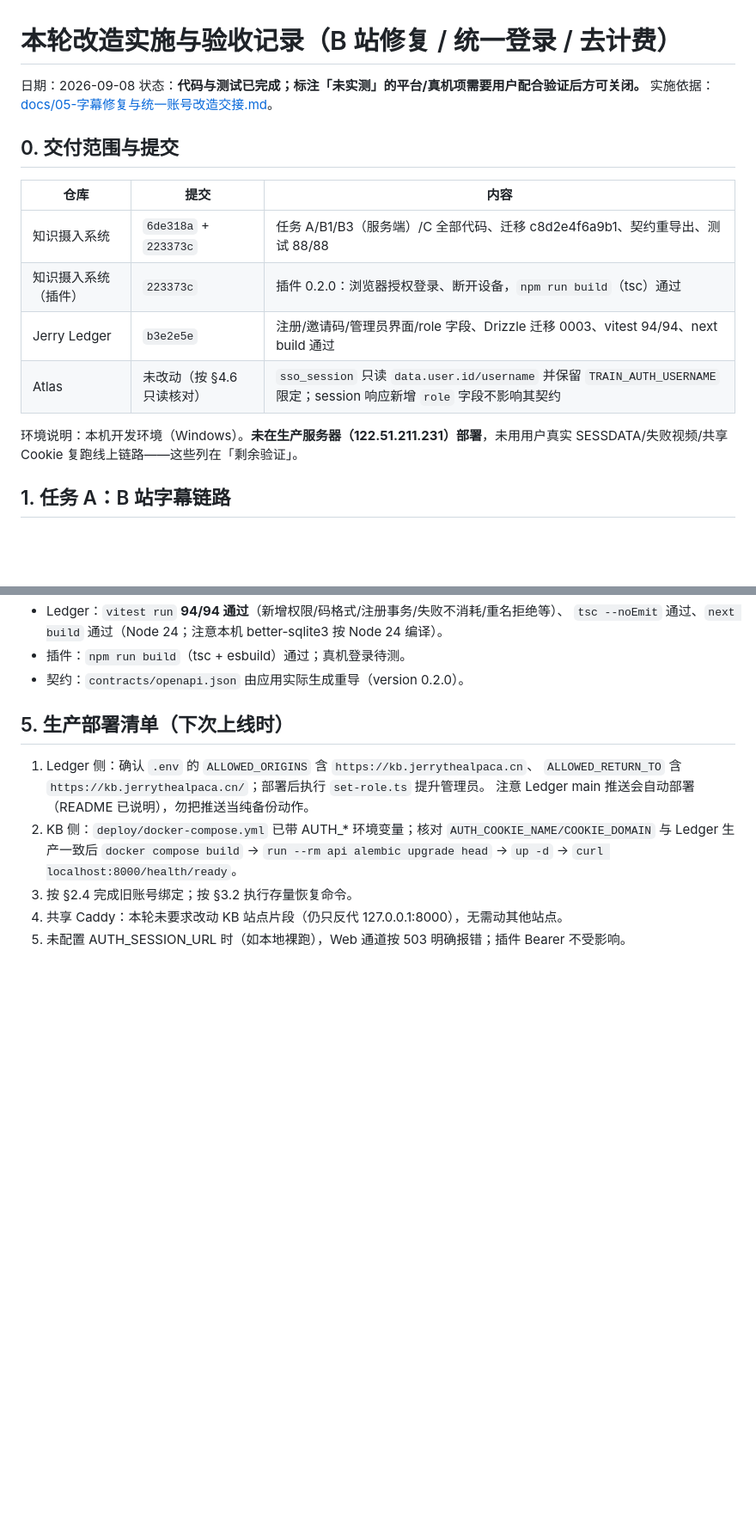
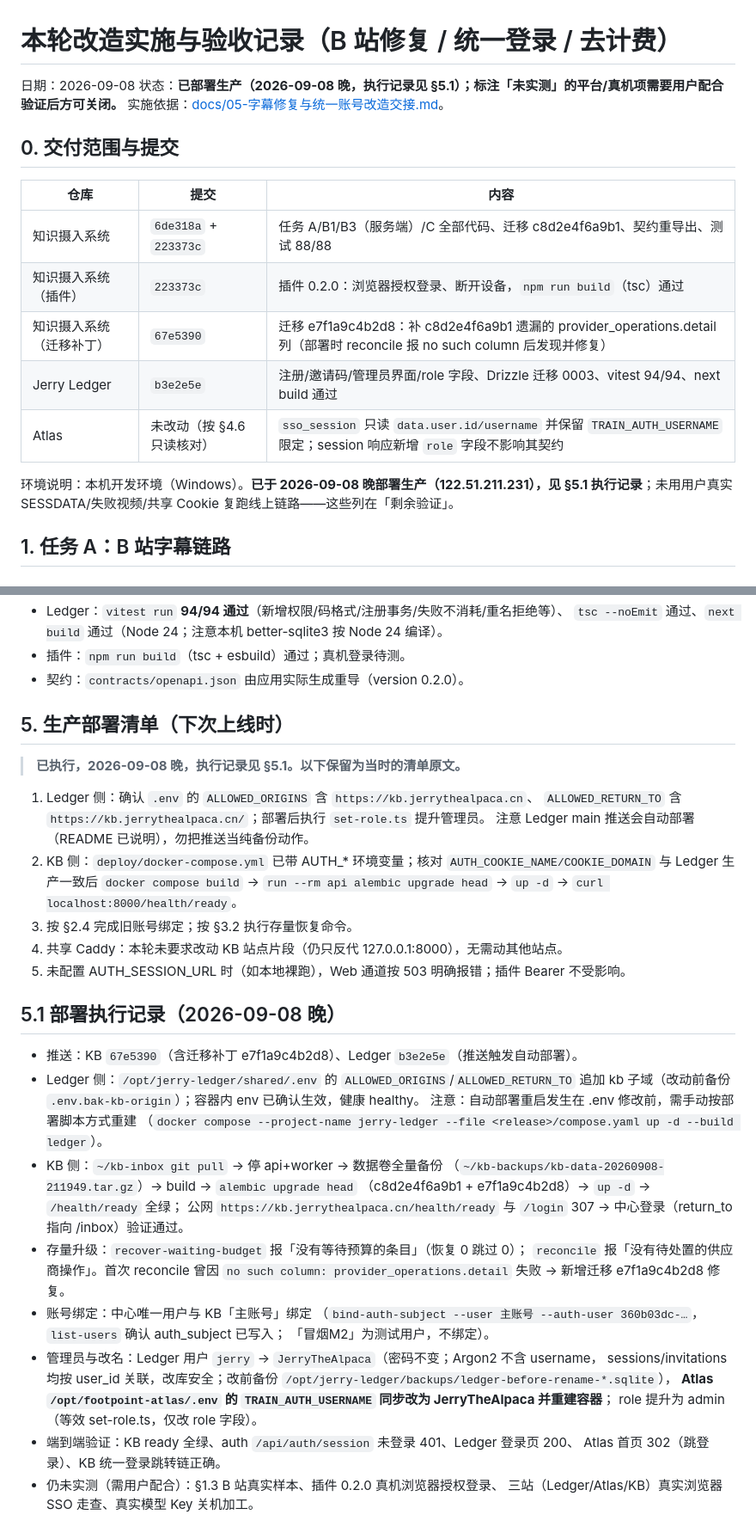
Before and after one commit to JerryTheAlpaca/knowledge-base, a Markdown page: docs/07-本轮改造实施与验收记录.md, 2 parts joined by grey strips. Shown at 86% size. Drawn GitHub-style; blank space fills up the shorter version.

Commit message:
docs/07：补部署执行记录（迁移补丁 e7f1a9c4b2d8、账号绑定、Ledger 改名与 Atlas 同步）

```diff
--- a/docs/07-本轮改造实施与验收记录.md
+++ b/docs/07-本轮改造实施与验收记录.md
@@ -1,7 +1,7 @@
 # 本轮改造实施与验收记录（B 站修复 / 统一登录 / 去计费）
 
 日期：2026-09-08
-状态：**代码与测试已完成；标注「未实测」的平台/真机项需要用户配合验证后方可关闭。**
+状态：**已部署生产（2026-09-08 晚，执行记录见 §5.1）；标注「未实测」的平台/真机项需要用户配合验证后方可关闭。**
 实施依据：[docs/05-字幕修复与统一账号改造交接.md](05-字幕修复与统一账号改造交接.md)。
 
 ## 0. 交付范围与提交
@@ -10,10 +10,11 @@
 | --- | --- | --- |
 | 知识摄入系统 | `6de318a` + `223373c` | 任务 A/B1/B3（服务端）/C 全部代码、迁移 c8d2e4f6a9b1、契约重导出、测试 88/88 |
 | 知识摄入系统（插件） | `223373c` | 插件 0.2.0：浏览器授权登录、断开设备，`npm run build`（tsc）通过 |
+| 知识摄入系统（迁移补丁） | `67e5390` | 迁移 e7f1a9c4b2d8：补 c8d2e4f6a9b1 遗漏的 provider_operations.detail 列（部署时 reconcile 报 no such column 后发现并修复） |
 | Jerry Ledger | `b3e2e5e` | 注册/邀请码/管理员界面/role 字段、Drizzle 迁移 0003、vitest 94/94、next build 通过 |
 | Atlas | 未改动（按 §4.6 只读核对） | `sso_session` 只读 `data.user.id/username` 并保留 `TRAIN_AUTH_USERNAME` 限定；session 响应新增 `role` 字段不影响其契约 |
 
-环境说明：本机开发环境（Windows）。**未在生产服务器（122.51.211.231）部署**，未用用户真实 SESSDATA/失败视频/共享 Cookie 复跑线上链路——这些列在「剩余验证」。
+环境说明：本机开发环境（Windows）。**已于 2026-09-08 晚部署生产（122.51.211.231），见 §5.1 执行记录**；未用用户真实 SESSDATA/失败视频/共享 Cookie 复跑线上链路——这些列在「剩余验证」。
 
 ## 1. 任务 A：B 站字幕链路
 
@@ -146,6 +147,8 @@
 
 ## 5. 生产部署清单（下次上线时）
 
+> **已执行，2026-09-08 晚，执行记录见 §5.1。以下保留为当时的清单原文。**
+
 1. Ledger 侧：确认 `.env` 的 `ALLOWED_ORIGINS` 含 `https://kb.jerrythealpaca.cn`、
    `ALLOWED_RETURN_TO` 含 `https://kb.jerrythealpaca.cn/`；部署后执行 `set-role.ts` 提升管理员。
    注意 Ledger main 推送会自动部署（README 已说明），勿把推送当纯备份动作。
@@ -155,3 +158,30 @@
 3. 按 §2.4 完成旧账号绑定；按 §3.2 执行存量恢复命令。
 4. 共享 Caddy：本轮未要求改动 KB 站点片段（仍只反代 127.0.0.1:8000），无需动其他站点。
 5. 未配置 AUTH_SESSION_URL 时（如本地裸跑），Web 通道按 503 明确报错；插件 Bearer 不受影响。
+
+## 5.1 部署执行记录（2026-09-08 晚）
+
+- 推送：KB `67e5390`（含迁移补丁 e7f1a9c4b2d8）、Ledger `b3e2e5e`（推送触发自动部署）。
+- Ledger 侧：`/opt/jerry-ledger/shared/.env` 的 `ALLOWED_ORIGINS`/`ALLOWED_RETURN_TO`
+  追加 kb 子域（改动前备份 `.env.bak-kb-origin`）；容器内 env 已确认生效，健康 healthy。
+  注意：自动部署重启发生在 .env 修改前，需手动按部署脚本方式重建
+  （`docker compose --project-name jerry-ledger --file <release>/compose.yaml up -d --build ledger`）。
+- KB 侧：`~/kb-inbox git pull` → 停 api+worker → 数据卷全量备份
+  （`~/kb-backups/kb-data-20260908-211949.tar.gz`）→ build → `alembic upgrade head`
+  （c8d2e4f6a9b1 + e7f1a9c4b2d8）→ `up -d` → `/health/ready` 全绿；
+  公网 `https://kb.jerrythealpaca.cn/health/ready` 与 `/login` 307 → 中心登录（return_to 指向 /inbox）验证通过。
+- 存量升级：`recover-waiting-budget` 报「没有等待预算的条目」（恢复 0 跳过 0）；
+  `reconcile` 报「没有待处置的供应商操作」。首次 reconcile 曾因
+  `no such column: provider_operations.detail` 失败 → 新增迁移 e7f1a9c4b2d8 修复。
+- 账号绑定：中心唯一用户与 KB「主账号」绑定
+  （`bind-auth-subject --user 主账号 --auth-user 360b03dc-…`，`list-users` 确认 auth_subject 已写入；
+  「冒烟M2」为测试用户，不绑定）。
+- 管理员与改名：Ledger 用户 `jerry` → `JerryTheAlpaca`（密码不变；Argon2 不含 username，
+  sessions/invitations 均按 user_id 关联，改库安全；改前备份
+  `/opt/jerry-ledger/backups/ledger-before-rename-*.sqlite`），
+  **Atlas `/opt/footpoint-atlas/.env` 的 `TRAIN_AUTH_USERNAME` 同步改为 JerryTheAlpaca 并重建容器**；
+  role 提升为 admin（等效 set-role.ts，仅改 role 字段）。
+- 端到端验证：KB ready 全绿、auth `/api/auth/session` 未登录 401、Ledger 登录页 200、
+  Atlas 首页 302（跳登录）、KB 统一登录跳转链正确。
+- 仍未实测（需用户配合）：§1.3 B 站真实样本、插件 0.2.0 真机浏览器授权登录、
+  三站（Ledger/Atlas/KB）真实浏览器 SSO 走查、真实模型 Key 关机加工。
```
